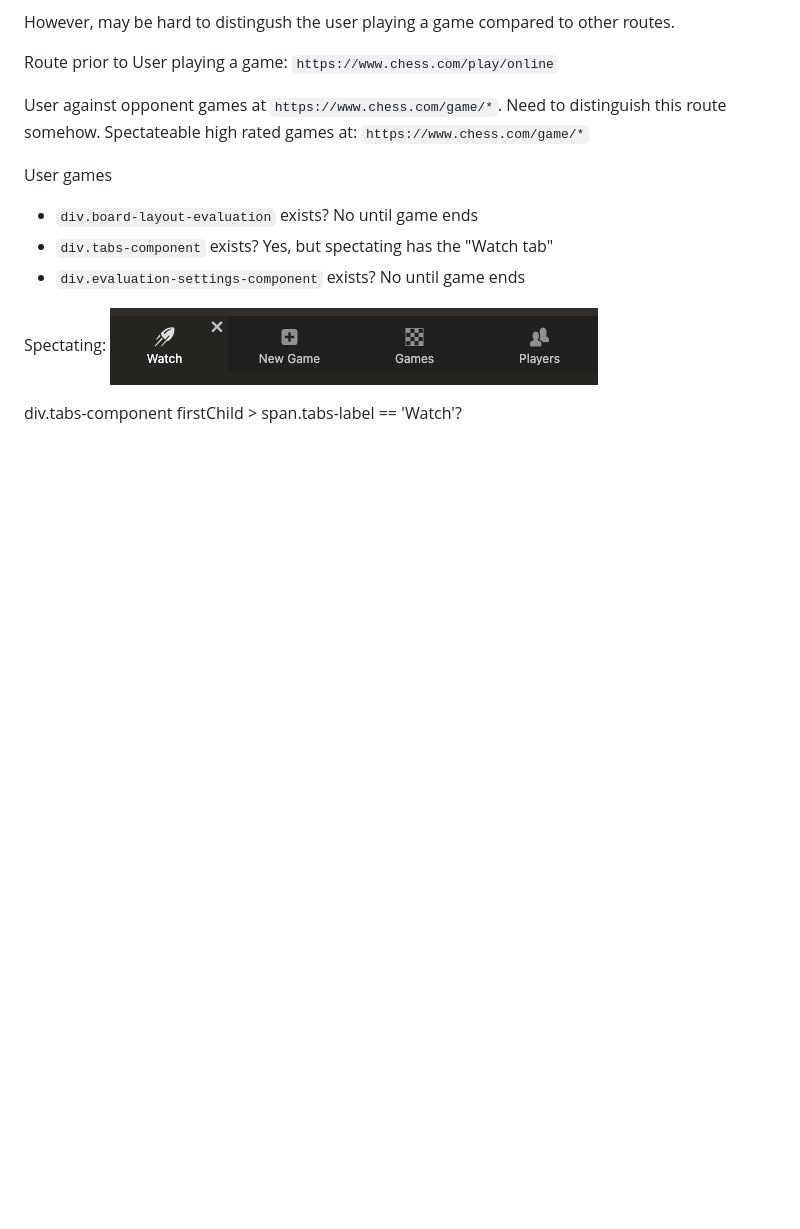
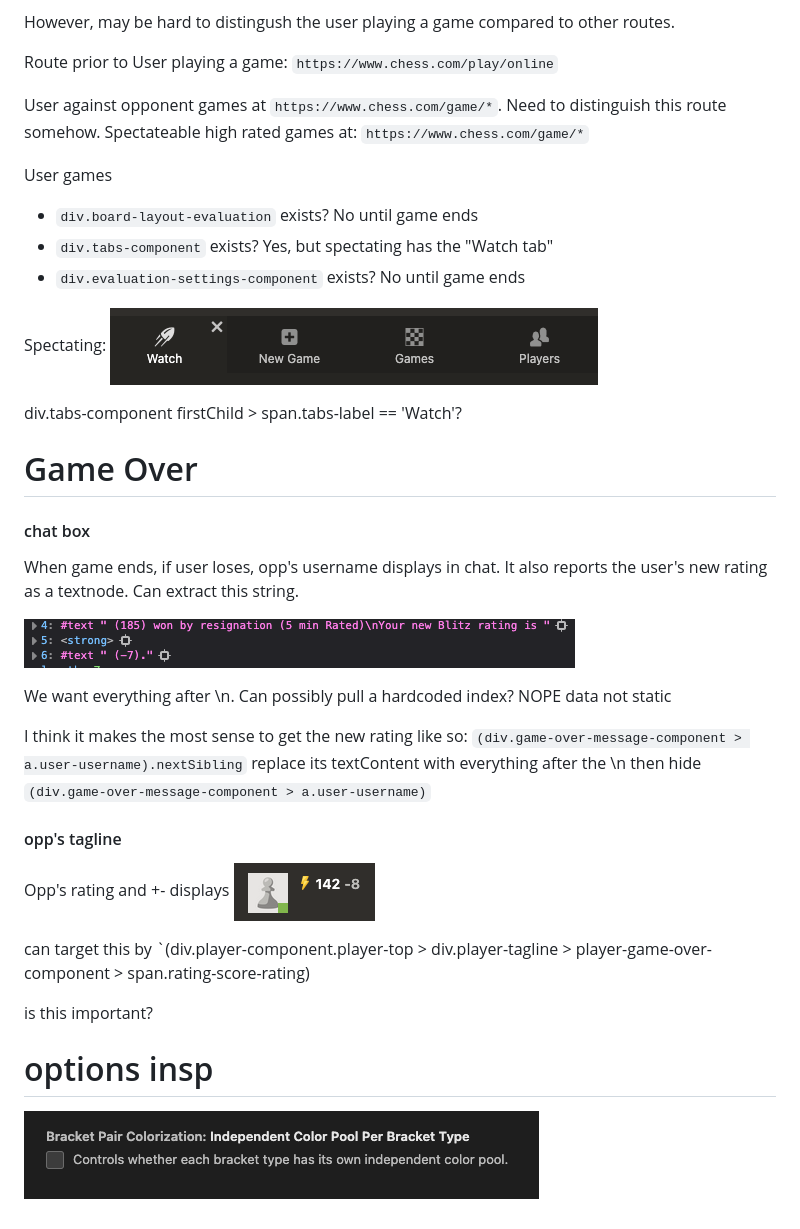
Before and after one commit to maxh1231/hide-chesscom-opponent, a Markdown page: notes.md, the part around the change. Rendered like a GitHub page; pictures changed too: image-1.png (added), image-2.png (added), image-3.png (added); blank space fills up the shorter version.

Commit message:
option page

```diff
--- a/notes.md
+++ b/notes.md
@@ -44,3 +44,28 @@ User games
 Spectating: ![alt text](image.png)
 
 div.tabs-component firstChild > span.tabs-label == 'Watch'?
+
+# Game Over
+
+#### chat box
+When game ends, if user loses, opp's username displays in chat. It also reports the user's new rating as a textnode. Can extract this string.
+
+![alt text](image-1.png)
+
+We want everything after \n. Can possibly pull a hardcoded index? NOPE data not static
+
+I think it makes the most sense to get the new rating like so:
+`(div.game-over-message-component > a.user-username).nextSibling` replace its textContent with everything after the \n
+then hide `(div.game-over-message-component > a.user-username)`
+
+#### opp's tagline
+Opp's rating and +- displays
+![alt text](image-2.png)
+
+can target this by `(div.player-component.player-top > div.player-tagline > player-game-over-component > span.rating-score-rating)
+
+is this important?
+
+# options insp
+
+![alt text](image-3.png)
```
Also changed, not shown: 4 other files.
